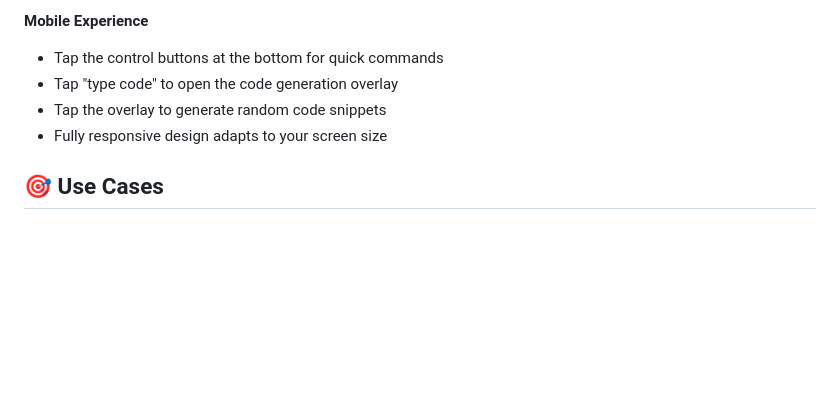
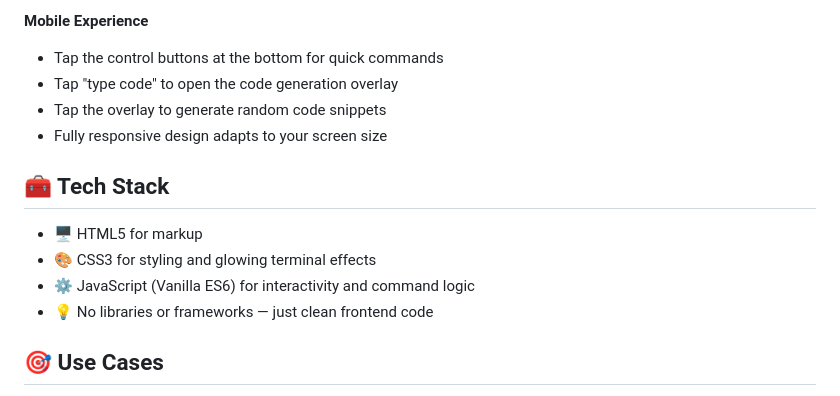
Before and after one commit to kayvour/ghost-terminal, a Markdown page: README.md, the part around the change printed below. Drawn GitHub-style; blank space fills up the shorter version.

```diff
--- a/README.md
+++ b/README.md
@@ -89,6 +91,12 @@ ghostterminal/
 - Tap the overlay to generate random code snippets
 - Fully responsive design adapts to your screen size
 
+## 🧰 Tech Stack
+- 🖥️ HTML5 for markup
+- 🎨 CSS3 for styling and glowing terminal effects
+- ⚙️ JavaScript (Vanilla ES6) for interactivity and command logic
+- 💡 No libraries or frameworks — just clean frontend code
+
 ## 🎯 Use Cases
 - Developer portfolios: Add interactive terminal sections
 - Landing pages: Create engaging "hacker" themed content
```
Also changed, not shown: other parts of README.md (+2 -0 lines).
